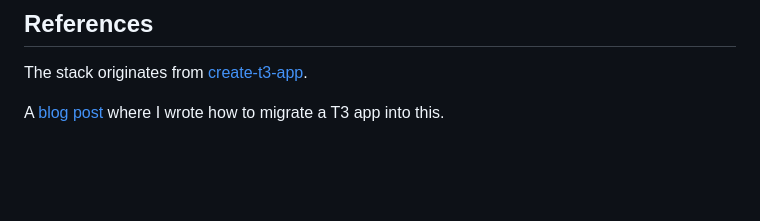
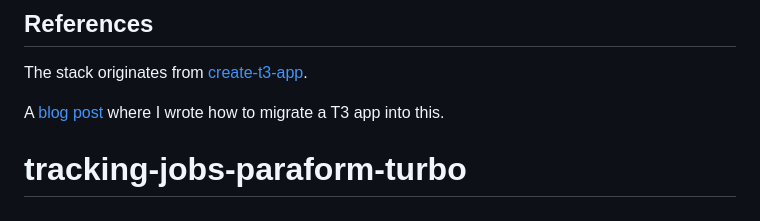
Before and after one commit to bbi3mn4u69/tracking-jobs-paraform-turbo, a Markdown page: README.md, the part around the change. GitHub-like rendering; blank space fills up the shorter version.

```diff
--- a/README.md
+++ b/README.md
@@ -265,3 +265,4 @@ Deploying your Expo application works slightly differently compared to Next.js o
 The stack originates from [create-t3-app](https://github.com/t3-oss/create-t3-app).
 
 A [blog post](https://jumr.dev/blog/t3-turbo) where I wrote how to migrate a T3 app into this.
+# tracking-jobs-paraform-turbo
```
